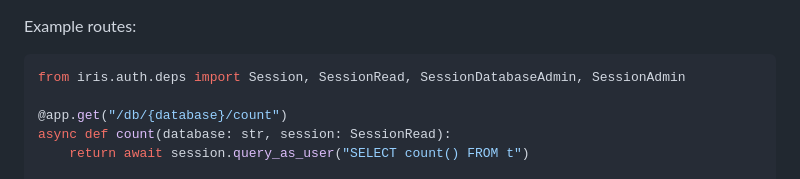
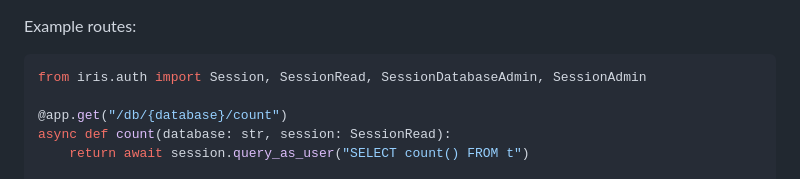
Before and after one commit to adsalais/iris, a Markdown page: docs/clickhouse.md, the part around the change. Rendered like a GitHub page.

````diff
--- a/docs/clickhouse.md
+++ b/docs/clickhouse.md
@@ -64,7 +64,7 @@ Global admins also satisfy `SessionDatabaseAdmin` (via the `is_admin` superset),
 Example routes:
 
 ```python
-from iris.auth.deps import Session, SessionRead, SessionDatabaseAdmin, SessionAdmin
+from iris.auth import Session, SessionRead, SessionDatabaseAdmin, SessionAdmin
 
 @app.get("/db/{database}/count")
 async def count(database: str, session: SessionRead):
````
Also changed, not shown: CLAUDE.md (+1 -1 lines).
